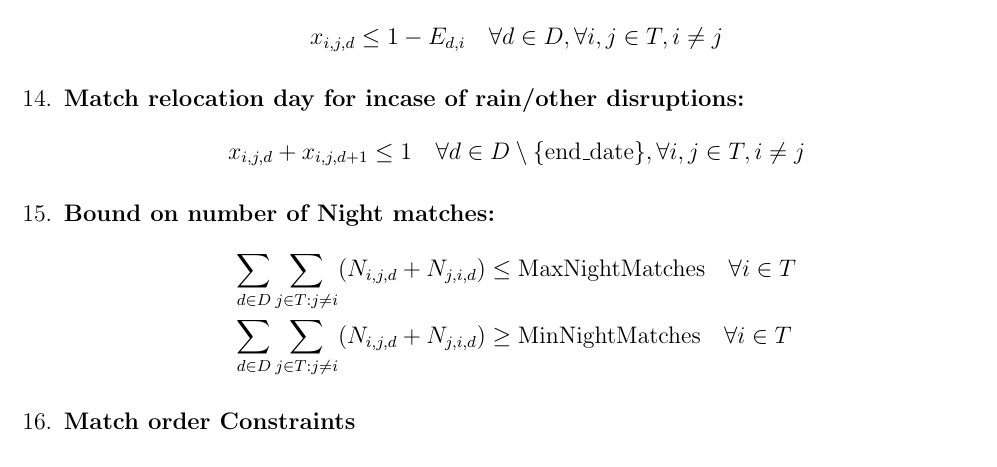
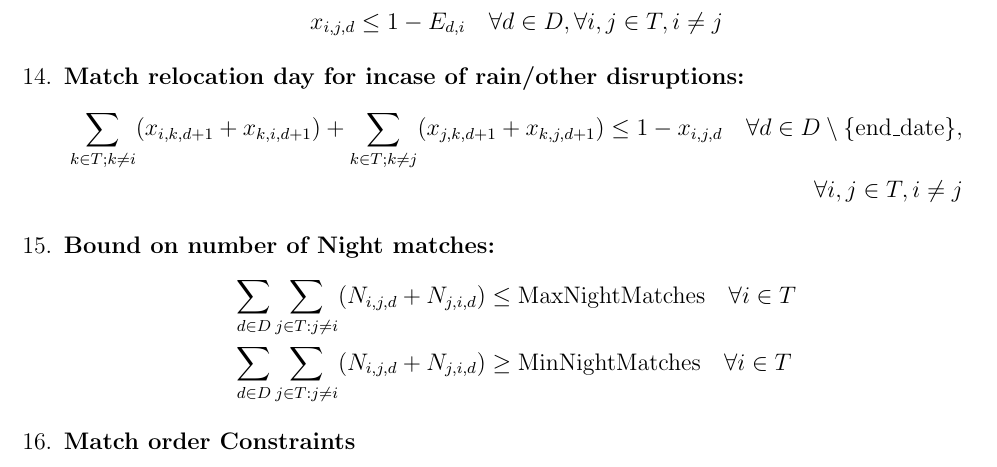
Before and after one commit to U1Kemp/Optimization-in-Industry-Assignments, a LaTeX problem sheet (Assignment 1/Assignment 1.tex): part of page 6 of 7, cut so that both start at the same text. Compiled offline with pdfLaTeX.

Commit message:
corrected match rescheduling constraint

```diff
--- a/Assignment 1/Assignment 1.tex
+++ b/Assignment 1/Assignment 1.tex
@@ -205,7 +192,8 @@ where $\alpha_1, \alpha_2, \alpha_3, \alpha_4, \alpha_5, \alpha_6$ are coefficie
 
     \item \textbf{Match relocation day for incase of rain/other disruptions:}
     \begin{align*}
-        x_{i,j,d} + x_{i,j,d+1} &\leq 1 \quad \forall d \in D \setminus \{ \text{end\_date} \}, \forall i,j \in T, i \neq j
+         \sum_{k \in T; k \neq i} (x_{i,k,d+1} + x_{k,i,d+1}) + \sum_{k \in T; k \neq j} (x_{j,k,d+1} + x_{k,j,d+1}) \leq 1 - x_{i,j,d} \quad \forall d \in D \setminus \{ \text{end\_date} \}, \\
+         \forall i,j \in T, i \neq j
     \end{align*}
 
     \item \textbf{Bound on number of Night matches:}
```
Also changed, not shown: Assignment 1/Assignment 1.pdf, Assignment 1/Assignment 1.tex (13 more changed lines), 2 other files.
